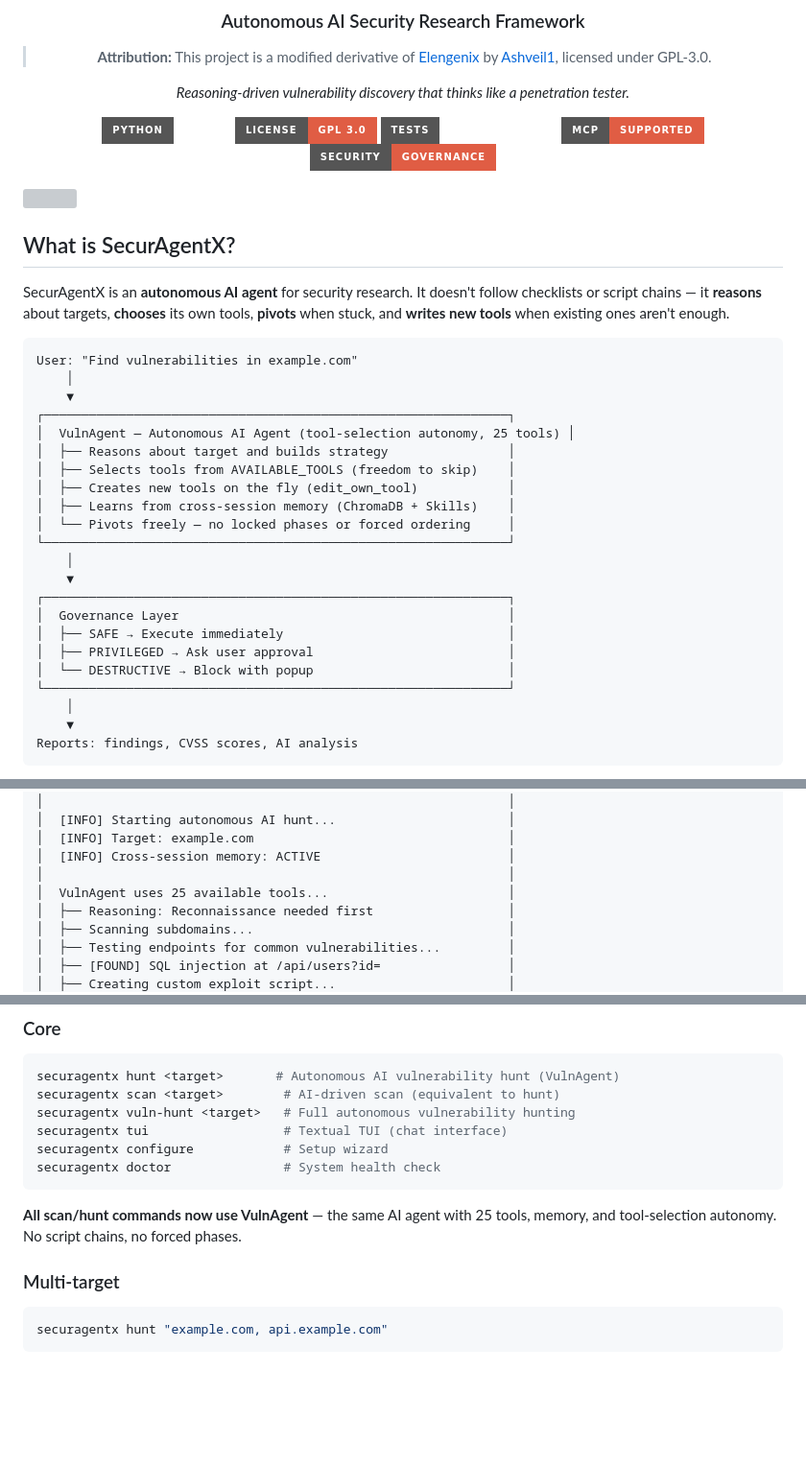
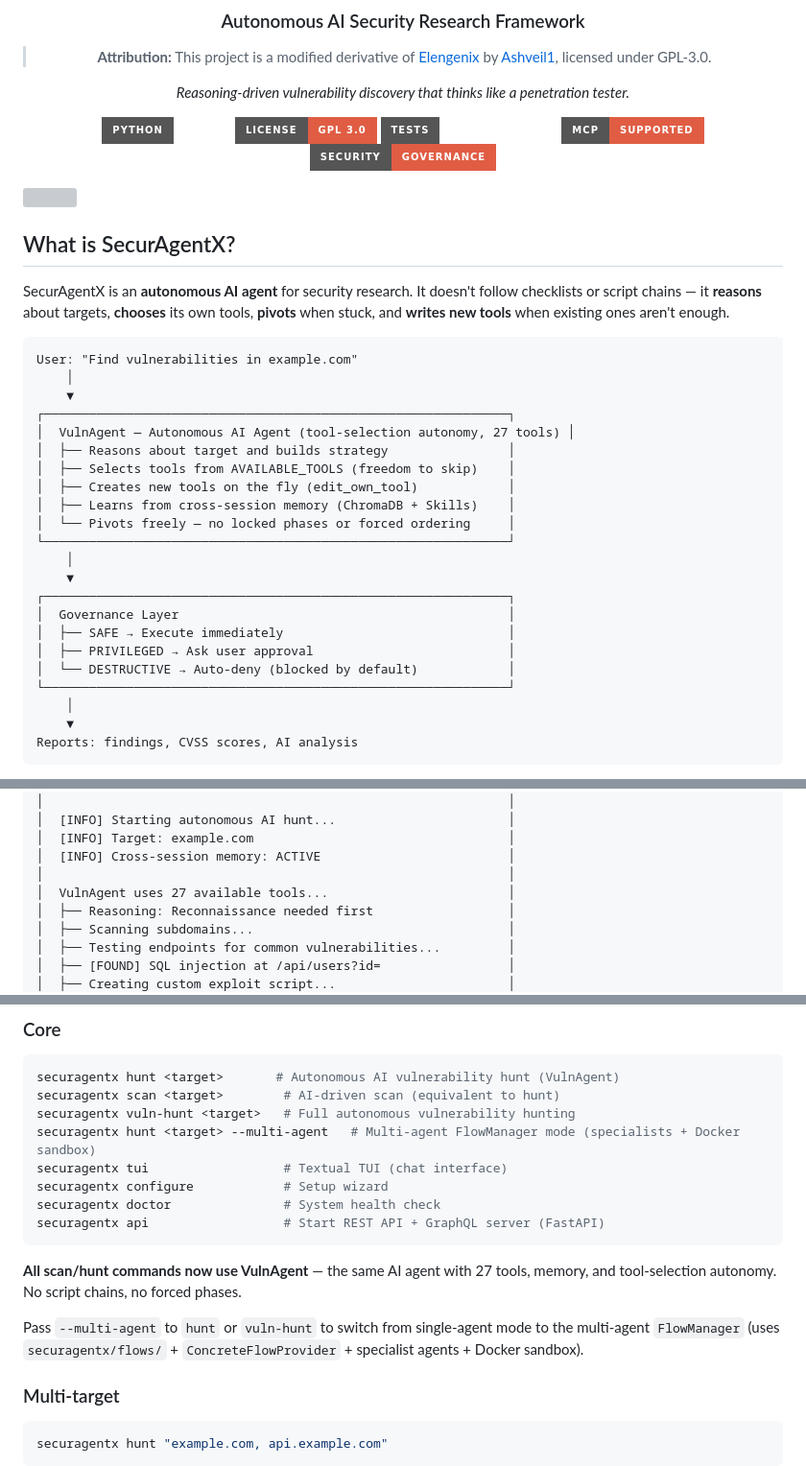
Before and after one commit to moussa12345678/SecurAgentX, a Markdown page: README.md, 3 parts joined by grey strips. Shown at 96% size. Drawn GitHub-style; badges without logos; blank space fills up the shorter version; grey boxes are pictures that could not be loaded.

````diff
--- a/README.md
+++ b/README.md
@@ -14,7 +14,7 @@
 
 [![Python](https://img.shields.io/badge/Python-3.10+-white?style=for-the-badge&logo=python&logoColor=red)](https://python.org)
 [![License](https://img.shields.io/badge/License-GPL_3.0-red?style=for-the-badge)](LICENSE)
-[![Tests](https://img.shields.io/badge/Tests-3000%2B%20passing-white?style=for-the-badge)](https://github.com/moussa12345678/SecurAgentX/actions)
+[![Tests](https://img.shields.io/badge/Tests-2600%2B%20passing-white?style=for-the-badge)](https://github.com/moussa12345678/SecurAgentX/actions)
 [![MCP](https://img.shields.io/badge/MCP-Supported-red?style=for-the-badge)](https://modelcontextprotocol.io)
 [![Security](https://img.shields.io/badge/Security-Governance-red?style=for-the-badge)](https://github.com/moussa12345678/SecurAgentX)
 
@@ -31,7 +31,7 @@ User: "Find vulnerabilities in example.com"
     │
     ▼
 ┌──────────────────────────────────────────────────────────────┐
-│  VulnAgent — Autonomous AI Agent (tool-selection autonomy, 25 tools) │
+│  VulnAgent — Autonomous AI Agent (tool-selection autonomy, 27 tools) │
 │  ├── Reasons about target and builds strategy                │
 │  ├── Selects tools from AVAILABLE_TOOLS (freedom to skip)    │
 │  ├── Creates new tools on the fly (edit_own_tool)            │
@@ -44,7 +44,7 @@ User: "Find vulnerabilities in example.com"
 │  Governance Layer                                            │
 │  ├── SAFE → Execute immediately                              │
 │  ├── PRIVILEGED → Ask user approval                          │
-│  └── DESTRUCTIVE → Block with popup                          │
+│  └── DESTRUCTIVE → Auto-deny (blocked by default)            │
 └──────────────────────────────────────────────────────────────┘
     │
     ▼
@@ -98,7 +98,7 @@ securagentx hunt example.com
 │  [INFO] Target: example.com                                  │
 │  [INFO] Cross-session memory: ACTIVE                         │
 │                                                              │
-│  VulnAgent uses 25 available tools...                        │
+│  VulnAgent uses 27 available tools...                        │
 │  ├── Reasoning: Reconnaissance needed first                  │
 │  ├── Scanning subdomains...                                  │
 │  ├── Testing endpoints for common vulnerabilities...         │
@@ -196,12 +199,16 @@ Default MCP servers included:
 securagentx hunt <target>       # Autonomous AI vulnerability hunt (VulnAgent)
 securagentx scan <target>        # AI-driven scan (equivalent to hunt)
 securagentx vuln-hunt <target>   # Full autonomous vulnerability hunting
+securagentx hunt <target> --multi-agent   # Multi-agent FlowManager mode (specialists + Docker sandbox)
 securagentx tui                  # Textual TUI (chat interface)
 securagentx configure            # Setup wizard
 securagentx doctor               # System health check
+securagentx api                  # Start REST API + GraphQL server (FastAPI)
 ```
 
-**All scan/hunt commands now use VulnAgent** — the same AI agent with 25 tools, memory, and tool-selection autonomy. No script chains, no forced phases.
+**All scan/hunt commands now use VulnAgent** — the same AI agent with 27 tools, memory, and tool-selection autonomy. No script chains, no forced phases.
+
+Pass `--multi-agent` to `hunt` or `vuln-hunt` to switch from single-agent mode to the multi-agent `FlowManager` (uses `securagentx/flows/` + `ConcreteFlowProvider` + specialist agents + Docker sandbox).
 
 ### Multi-target
 
````
Also changed, not shown: other parts of README.md (+24 -10 lines).
